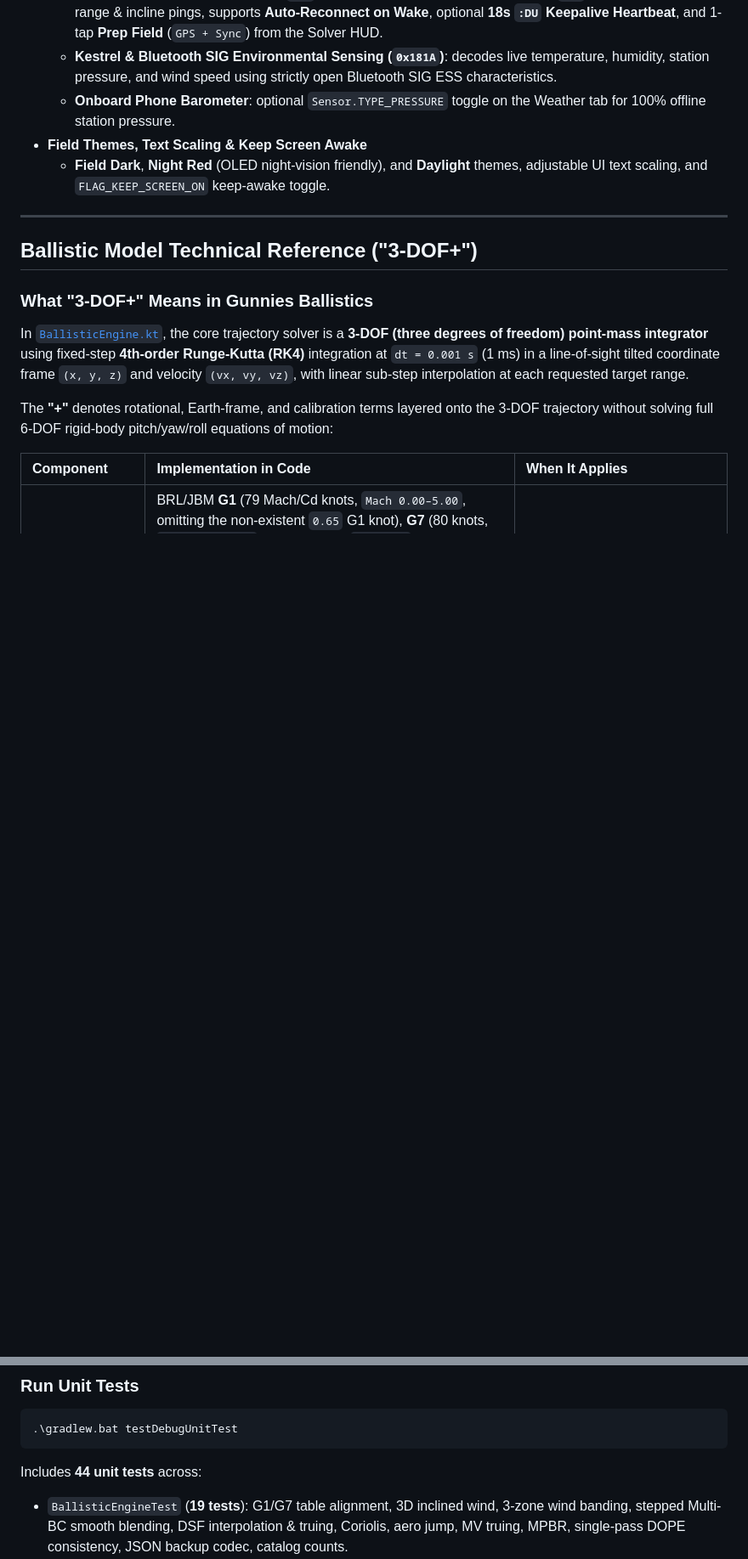
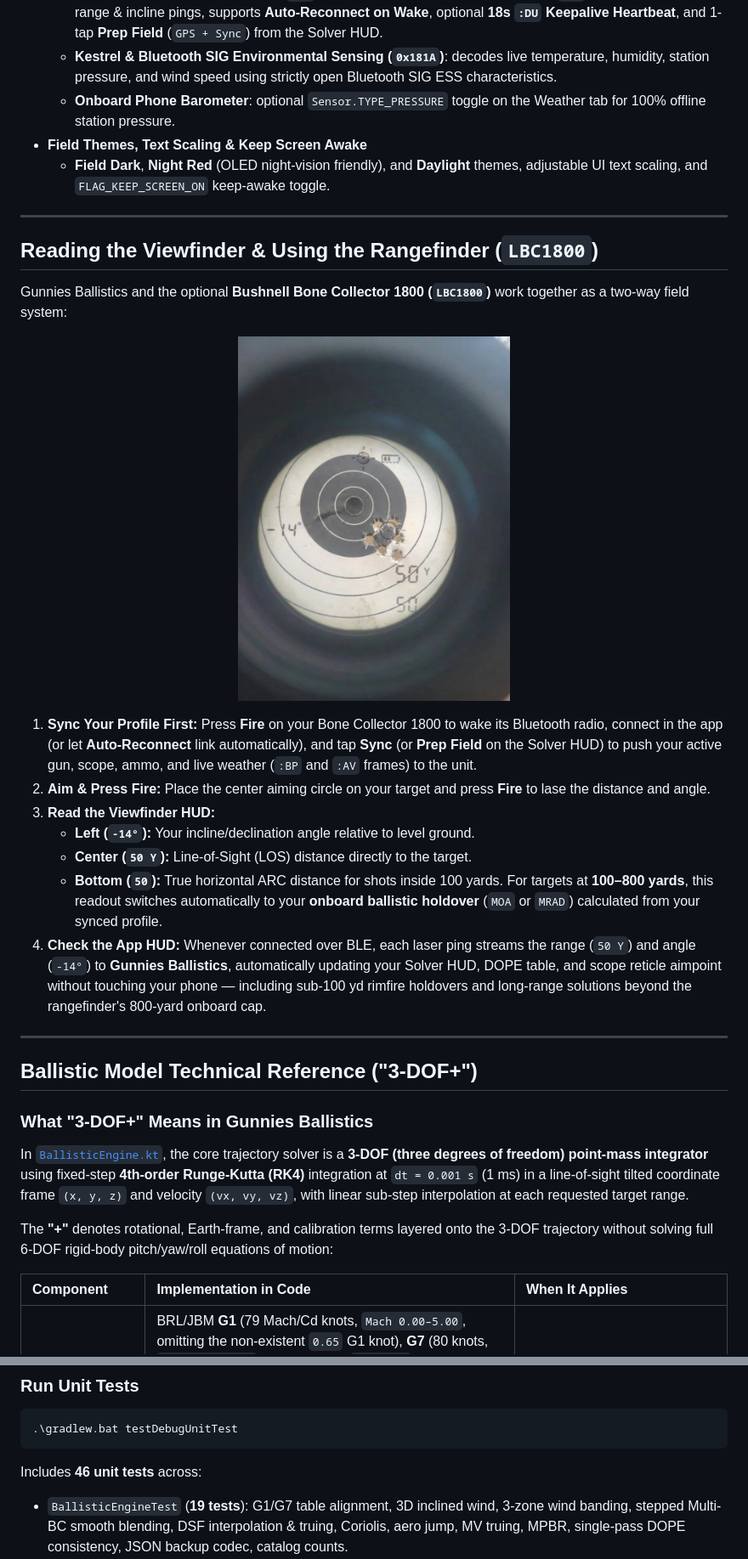
Before and after one commit to gmascagni/gunnies, a Markdown page: README.md, 2 parts joined by grey strips. Shown at 85% size. Rendered like a GitHub page; pictures changed too: docs/assets/lbc1800-viewfinder.jpg (added); blank space fills up the shorter version.

Commit message:
Phase 7: Apache 2.0 license, Play readiness, KMP feasibility & LBC1800 viewfinder guide

````diff
--- a/README.md
+++ b/README.md
@@ -64,6 +64,24 @@ The simplest way to install Gunnies Ballistics on Android (**Android 8.0 / API 2
   - **Onboard Phone Barometer**: optional `Sensor.TYPE_PRESSURE` toggle on the Weather tab for 100% offline station pressure.
 - **Field Themes, Text Scaling & Keep Screen Awake**
   - **Field Dark**, **Night Red** (OLED night-vision friendly), and **Daylight** themes, adjustable UI text scaling, and `FLAG_KEEP_SCREEN_ON` keep-awake toggle.
+
+---
+
+## Reading the Viewfinder & Using the Rangefinder (`LBC1800`)
+
+Gunnies Ballistics and the optional **Bushnell Bone Collector 1800 (`LBC1800`)** work together as a two-way field system:
+
+<p align="center">
+  <img src="docs/assets/lbc1800-viewfinder.jpg" alt="Bushnell Bone Collector 1800 viewfinder showing -14 degree angle, 50 Y line-of-sight distance, and 50 ARC horizontal distance" width="320" />
+</p>
+
+1. **Sync Your Profile First:** Press **Fire** on your Bone Collector 1800 to wake its Bluetooth radio, connect in the app (or let **Auto-Reconnect** link automatically), and tap **Sync** (or **Prep Field** on the Solver HUD) to push your active gun, scope, ammo, and live weather (`:BP` and `:AV` frames) to the unit.
+2. **Aim & Press Fire:** Place the center aiming circle on your target and press **Fire** to lase the distance and angle.
+3. **Read the Viewfinder HUD:**
+   - **Left (`-14°`):** Your incline/declination angle relative to level ground.
+   - **Center (`50 Y`):** Line-of-Sight (LOS) distance directly to the target.
+   - **Bottom (`50`):** True horizontal ARC distance for shots inside 100 yards. For targets at **100–800 yards**, this readout switches automatically to your **onboard ballistic holdover** (`MOA` or `MRAD`) calculated from your synced profile.
+4. **Check the App HUD:** Whenever connected over BLE, each laser ping streams the range (`50 Y`) and angle (`-14°`) to **Gunnies Ballistics**, automatically updating your Solver HUD, DOPE table, and scope reticle aimpoint without touching your phone — including sub-100 yd rimfire holdovers and long-range solutions beyond the rangefinder's 800-yard onboard cap.
 
 ---
 
@@ -206,7 +224,7 @@ app/src/main/java/com/gunnies/ballistics/
 ```powershell
 .\gradlew.bat testDebugUnitTest
 ```
-Includes **44 unit tests** across:
+Includes **46 unit tests** across:
 - `BallisticEngineTest` (**19 tests**): G1/G7 table alignment, 3D inclined wind, 3-zone wind banding, stepped Multi-BC smooth blending, DSF interpolation & truing, Coriolis, aero jump, MV truing, MPBR, single-pass DOPE consistency, JSON backup codec, catalog counts.
 - `BallisticValidationTest` (**1 multi-fixture suite / 8 external benchmarks**): compares Gunnies against live-captured reference tables from Berger (Bryan Litz G1/G7) and ShootersCalculator across `.22 LR` subsonic, `.223 Rem`, `.308 Win`, `6.5 Creedmoor`, `.300 Win Mag`, and `1,200 yd` high-altitude `+15°` inclined fire. See **[VALIDATION.md](VALIDATION.md)** for full tables, tolerances, and deviation notes.
 - `CalibrationTest` (**5 tests**): Multi-point Levenberg-Marquardt MV+BC recovery (`6.5 CM` single-BC & multi-BC), single-point & Custom-Cd MV-only fallbacks, cold-bore/logbook atmospheric snapshot import, and Tall-Target MRAD/MOA SSF math & bounds.
````
Also changed, not shown: other parts of README.md (+13 -0 lines), .github/ISSUE_TEMPLATE/bug_report.md (added, +27 -0 lines), CHANGELOG.md (added, +12 -0 lines), docs/PRIVACY_POLICY.md (added, +23 -0 lines), docs/google-play-readiness.md (added, +27 -0 lines), docs/kmp-ios-feasibility.md (added, +20 -0 lines), 3 other files.
